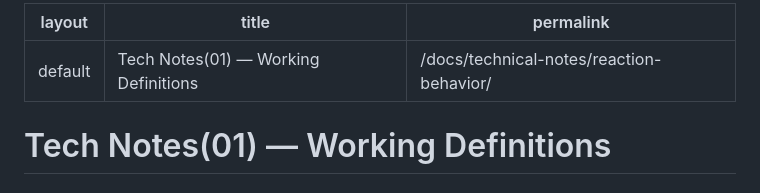
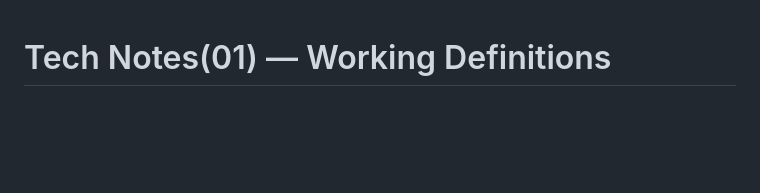
Before and after one commit to ssimsangmin49-creator/azadrg, a Markdown page: docs/technical-notes/reaction-behavior.md, the part around the change. GitHub-like rendering; blank space fills up the shorter version.

Commit message:
Remove front matter from technical notes
Removed front matter from reaction-behavior.md

```diff
--- a/docs/technical-notes/reaction-behavior.md
+++ b/docs/technical-notes/reaction-behavior.md
@@ -1,9 +1,3 @@
----
-layout: default
-title: Tech Notes(01) — Working Definitions
-permalink: /docs/technical-notes/reaction-behavior/
----
-
 # Tech Notes(01) — Working Definitions
 
 ### Reaction Behavior & Flame Regime in SPCW Thermal Processing
```
